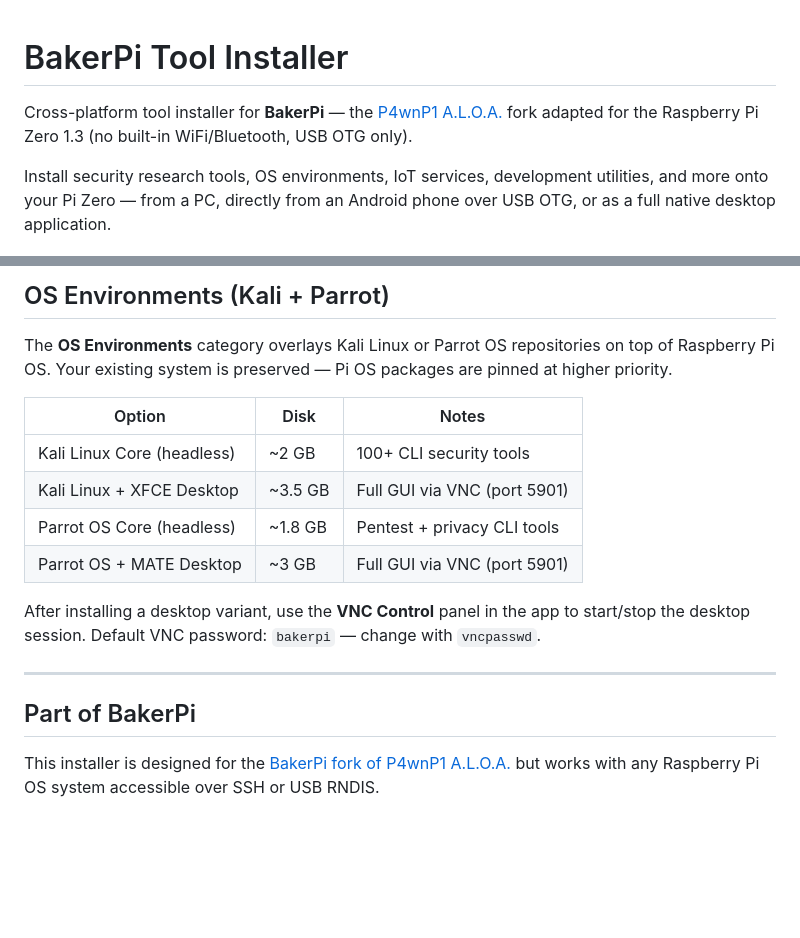
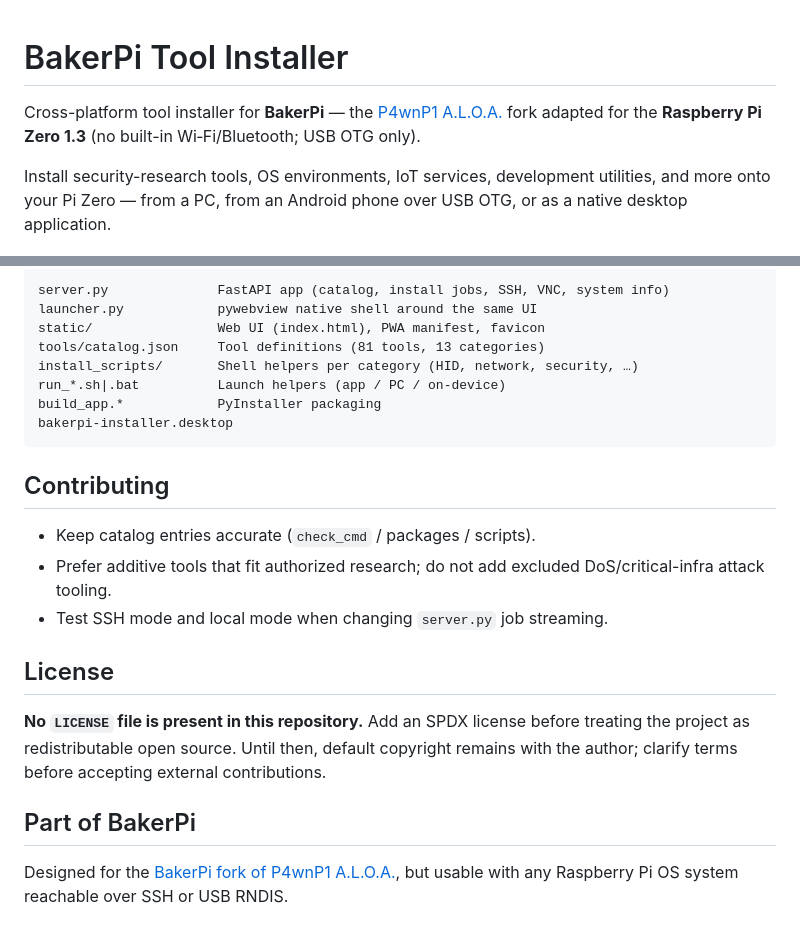
Before and after one commit to Victorious93/BakerPi-Installer, a Markdown page: README.md, 2 parts joined by grey strips. GitHub-like rendering; blank space fills up the shorter version.

````diff
--- a/README.md
+++ b/README.md
@@ -1,8 +1,6 @@
-
-
 # BakerPi Tool Installer
 
-Cross-platform tool installer for **BakerPi** — the [P4wnP1 A.L.O.A.](https://github.com/Victorious93/P4wnP1_aloa) fork adapted for the Raspberry Pi Zero 1.3 (no built-in WiFi/Bluetooth, USB OTG only).
+Cross-platform tool installer for **BakerPi** — the [P4wnP1 A.L.O.A.](https://github.com/Victorious93/P4wnP1_aloa) fork adapted for the **Raspberry Pi Zero 1.3** (no built-in Wi‑Fi/Bluetooth; USB OTG only).
 
-Install security research tools, OS environments, IoT services, development utilities, and more onto your Pi Zero — from a PC, directly from an Android phone over USB OTG, or as a full native desktop application.
+Install security-research tools, OS environments, IoT services, development utilities, and more onto your Pi Zero — from a PC, from an Android phone over USB OTG, or as a native desktop application.
 
@@ -147,19 +151,25 @@ For WiFi capability, attach a USB WiFi adapter — the Alfa AWUS036NHA (Atheros
 
-## OS Environments (Kali + Parrot)
+```text
+server.py              FastAPI app (catalog, install jobs, SSH, VNC, system info)
+launcher.py            pywebview native shell around the same UI
+static/                Web UI (index.html), PWA manifest, favicon
+tools/catalog.json     Tool definitions (81 tools, 13 categories)
+install_scripts/       Shell helpers per category (HID, network, security, …)
+run_*.sh|.bat          Launch helpers (app / PC / on-device)
+build_app.*            PyInstaller packaging
+bakerpi-installer.desktop
+```
 
-The **OS Environments** category overlays Kali Linux or Parrot OS repositories on top of Raspberry Pi OS. Your existing system is preserved — Pi OS packages are pinned at higher priority.
+## Contributing
 
-| Option | Disk | Notes |
-|---|---|---|
-| Kali Linux Core (headless) | ~2 GB | 100+ CLI security tools |
-| Kali Linux + XFCE Desktop | ~3.5 GB | Full GUI via VNC (port 5901) |
-| Parrot OS Core (headless) | ~1.8 GB | Pentest + privacy CLI tools |
-| Parrot OS + MATE Desktop | ~3 GB | Full GUI via VNC (port 5901) |
+- Keep catalog entries accurate (`check_cmd` / packages / scripts).
+- Prefer additive tools that fit authorized research; do not add excluded DoS/critical-infra attack tooling.
+- Test SSH mode and local mode when changing `server.py` job streaming.
 
-After installing a desktop variant, use the **VNC Control** panel in the app to start/stop the desktop session. Default VNC password: `bakerpi` — change with `vncpasswd`.
+## License
 
----
+**No `LICENSE` file is present in this repository.** Add an SPDX license before treating the project as redistributable open source. Until then, default copyright remains with the author; clarify terms before accepting external contributions.
 
 ## Part of BakerPi
 
-This installer is designed for the [BakerPi fork of P4wnP1 A.L.O.A.](https://github.com/Victorious93/P4wnP1_aloa) but works with any Raspberry Pi OS system accessible over SSH or USB RNDIS.
+Designed for the [BakerPi fork of P4wnP1 A.L.O.A.](https://github.com/Victorious93/P4wnP1_aloa), but usable with any Raspberry Pi OS system reachable over SSH or USB RNDIS.
````
Also changed, not shown: other parts of README.md (+83 -77 lines).
